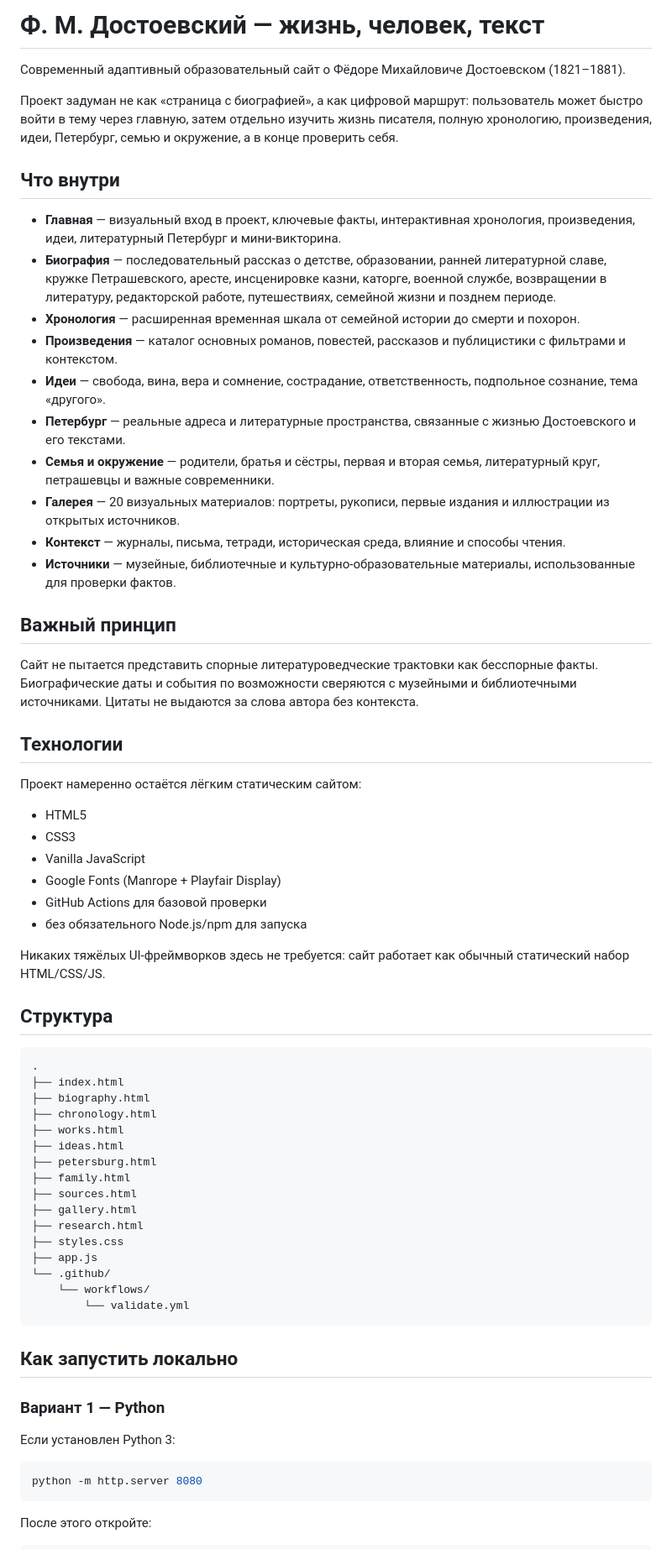
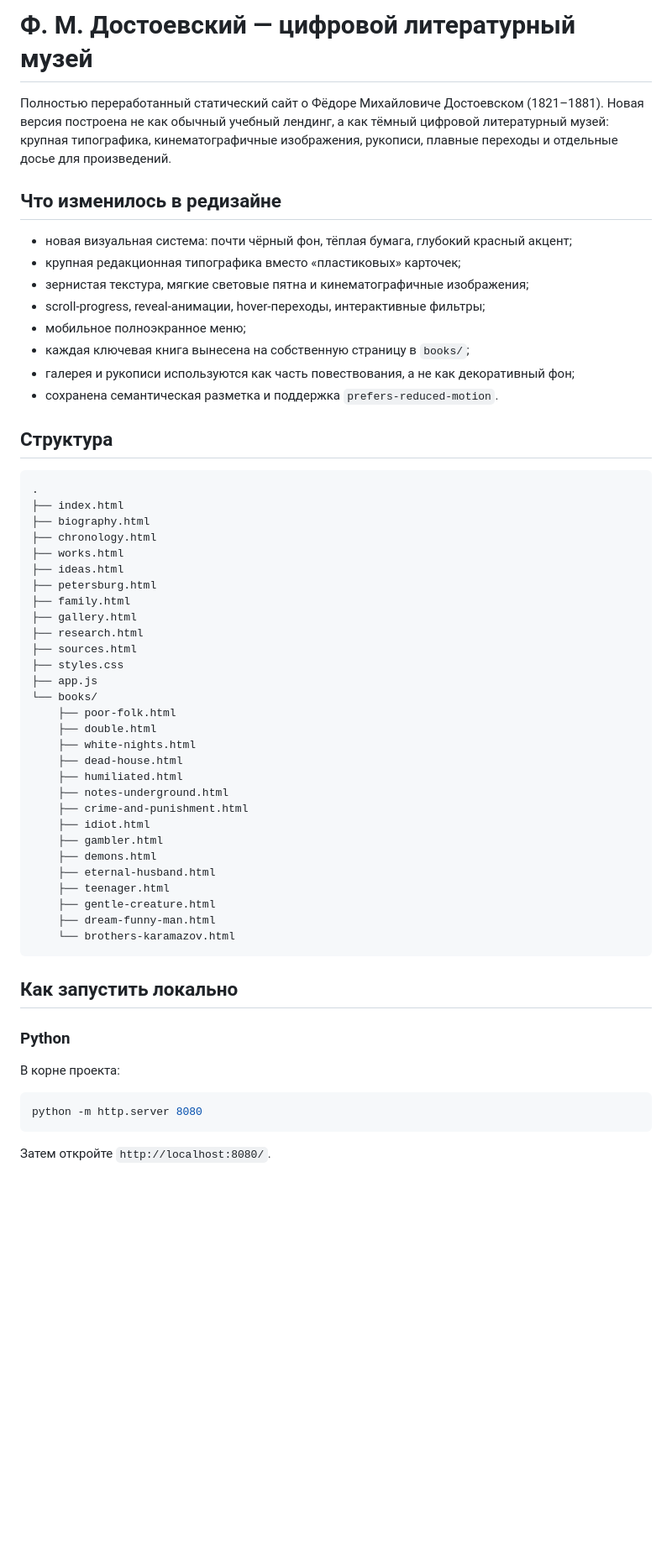
Before and after one commit to SetchatkaGlaza/The-life-and-work-of-F.M.Dostoevsky, a Markdown page: README.md, the part around one of its changes. Shown at 84% size. Drawn GitHub-style; blank space fills up the shorter version.

Commit message:
docs: update README for new museum redesign

````diff
--- a/README.md
+++ b/README.md
@@ -1,38 +1,17 @@
-# Ф. М. Достоевский — жизнь, человек, текст
+# Ф. М. Достоевский — цифровой литературный музей
 
-Современный адаптивный образовательный сайт о Фёдоре Михайловиче Достоевском (1821–1881).
+Полностью переработанный статический сайт о Фёдоре Михайловиче Достоевском (1821–1881). Новая версия построена не как обычный учебный лендинг, а как тёмный цифровой литературный музей: крупная типографика, кинематографичные изображения, рукописи, плавные переходы и отдельные досье для произведений.
 
-Проект задуман не как «страница с биографией», а как цифровой маршрут: пользователь может быстро войти в тему через главную, затем отдельно изучить жизнь писателя, полную хронологию, произведения, идеи, Петербург, семью и окружение, а в конце проверить себя.
+## Что изменилось в редизайне
 
-## Что внутри
-
-- **Главная** — визуальный вход в проект, ключевые факты, интерактивная хронология, произведения, идеи, литературный Петербург и мини-викторина.
-- **Биография** — последовательный рассказ о детстве, образовании, ранней литературной славе, кружке Петрашевского, аресте, инсценировке казни, каторге, военной службе, возвращении в литературу, редакторской работе, путешествиях, семейной жизни и позднем периоде.
-- **Хронология** — расширенная временная шкала от семейной истории до смерти и похорон.
-- **Произведения** — каталог основных романов, повестей, рассказов и публицистики с фильтрами и контекстом.
-- **Идеи** — свобода, вина, вера и сомнение, сострадание, ответственность, подпольное сознание, тема «другого».
-- **Петербург** — реальные адреса и литературные пространства, связанные с жизнью Достоевского и его текстами.
-- **Семья и окружение** — родители, братья и сёстры, первая и вторая семья, литературный круг, петрашевцы и важные современники.
-- **Галерея** — 20 визуальных материалов: портреты, рукописи, первые издания и иллюстрации из открытых источников.
-- **Контекст** — журналы, письма, тетради, историческая среда, влияние и способы чтения.
-- **Источники** — музейные, библиотечные и культурно-образовательные материалы, использованные для проверки фактов.
-
-## Важный принцип
-
-Сайт не пытается представить спорные литературоведческие трактовки как бесспорные факты. Биографические даты и события по возможности сверяются с музейными и библиотечными источниками. Цитаты не выдаются за слова автора без контекста.
-
-## Технологии
-
-Проект намеренно остаётся лёгким статическим сайтом:
-
-- HTML5
-- CSS3
-- Vanilla JavaScript
-- Google Fonts (Manrope + Playfair Display)
-- GitHub Actions для базовой проверки
-- без обязательного Node.js/npm для запуска
-
-Никаких тяжёлых UI-фреймворков здесь не требуется: сайт работает как обычный статический набор HTML/CSS/JS.
+- новая визуальная система: почти чёрный фон, тёплая бумага, глубокий красный акцент;
+- крупная редакционная типографика вместо «пластиковых» карточек;
+- зернистая текстура, мягкие световые пятна и кинематографичные изображения;
+- scroll-progress, reveal-анимации, hover-переходы, интерактивные фильтры;
+- мобильное полноэкранное меню;
+- каждая ключевая книга вынесена на собственную страницу в `books/`;
+- галерея и рукописи используются как часть повествования, а не как декоративный фон;
+- сохранена семантическая разметка и поддержка `prefers-reduced-motion`.
 
 ## Структура
 
@@ -45,25 +24,38 @@
 ├── ideas.html
 ├── petersburg.html
 ├── family.html
-├── sources.html
 ├── gallery.html
 ├── research.html
+├── sources.html
 ├── styles.css
 ├── app.js
-└── .github/
-    └── workflows/
-        └── validate.yml
+└── books/
+    ├── poor-folk.html
+    ├── double.html
+    ├── white-nights.html
+    ├── dead-house.html
+    ├── humiliated.html
+    ├── notes-underground.html
+    ├── crime-and-punishment.html
+    ├── idiot.html
+    ├── gambler.html
+    ├── demons.html
+    ├── eternal-husband.html
+    ├── teenager.html
+    ├── gentle-creature.html
+    ├── dream-funny-man.html
+    └── brothers-karamazov.html
 ```
 
 ## Как запустить локально
 
-### Вариант 1 — Python
+### Python
 
-Если установлен Python 3:
+В корне проекта:
 
 ```bash
 python -m http.server 8080
 ```
 
-После этого откройте:
+Затем откройте `http://localhost:8080/`.
 
````
Also changed, not shown: other parts of README.md (+10 -67 lines).
